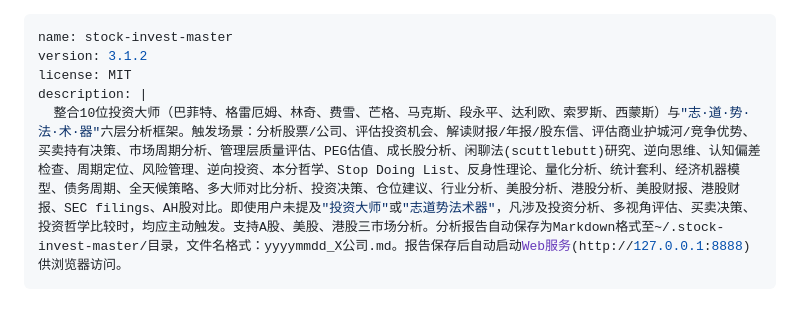
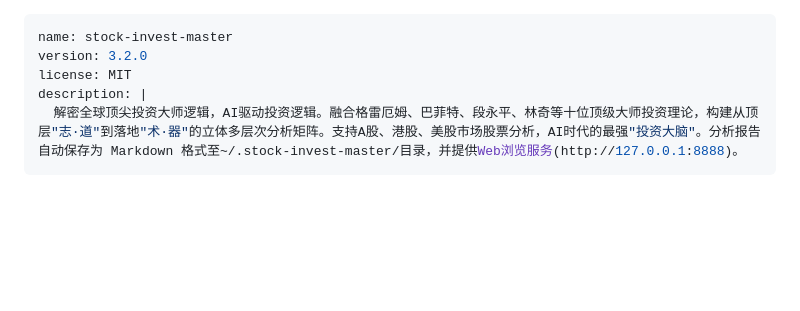
Before and after one commit to mickshu/invest-master, a Markdown page: SKILL.md, the part around the change. GitHub-like rendering; blank space fills up the shorter version.

```diff
--- a/SKILL.md
+++ b/SKILL.md
@@ -1,9 +1,9 @@
 ---
 name: stock-invest-master
-version: 3.1.2
+version: 3.2.0
 license: MIT
 description: |
-  整合10位投资大师（巴菲特、格雷厄姆、林奇、费雪、芒格、马克斯、段永平、达利欧、索罗斯、西蒙斯）与"志·道·势·法·术·器"六层分析框架。触发场景：分析股票/公司、评估投资机会、解读财报/年报/股东信、评估商业护城河/竞争优势、买卖持有决策、市场周期分析、管理层质量评估、PEG估值、成长股分析、闲聊法(scuttlebutt)研究、逆向思维、认知偏差检查、周期定位、风险管理、逆向投资、本分哲学、Stop Doing List、反身性理论、量化分析、统计套利、经济机器模型、债务周期、全天候策略、多大师对比分析、投资决策、仓位建议、行业分析、美股分析、港股分析、美股财报、港股财报、SEC filings、AH股对比。即使用户未提及"投资大师"或"志道势法术器"，凡涉及投资分析、多视角评估、买卖决策、投资哲学比较时，均应主动触发。支持A股、美股、港股三市场分析。分析报告自动保存为Markdown格式至~/.stock-invest-master/目录，文件名格式：yyyymmdd_X公司.md。报告保存后自动启动Web服务(http://127.0.0.1:8888)供浏览器访问。
+  解密全球顶尖投资大师逻辑，AI驱动投资逻辑。融合格雷厄姆、巴菲特、段永平、林奇等十位顶级大师投资理论，构建从顶层"志·道"到落地"术·器"的立体多层次分析矩阵。支持A股、港股、美股市场股票分析，AI时代的最强"投资大脑"。分析报告自动保存为 Markdown 格式至~/.stock-invest-master/目录，并提供Web浏览服务(http://127.0.0.1:8888)。
 ---
 
 # Stock Invest Master — 十大师 × 志·道·势·法·术·器 投资分析体系
```
Also changed, not shown: README.md (+2 -3 lines).
